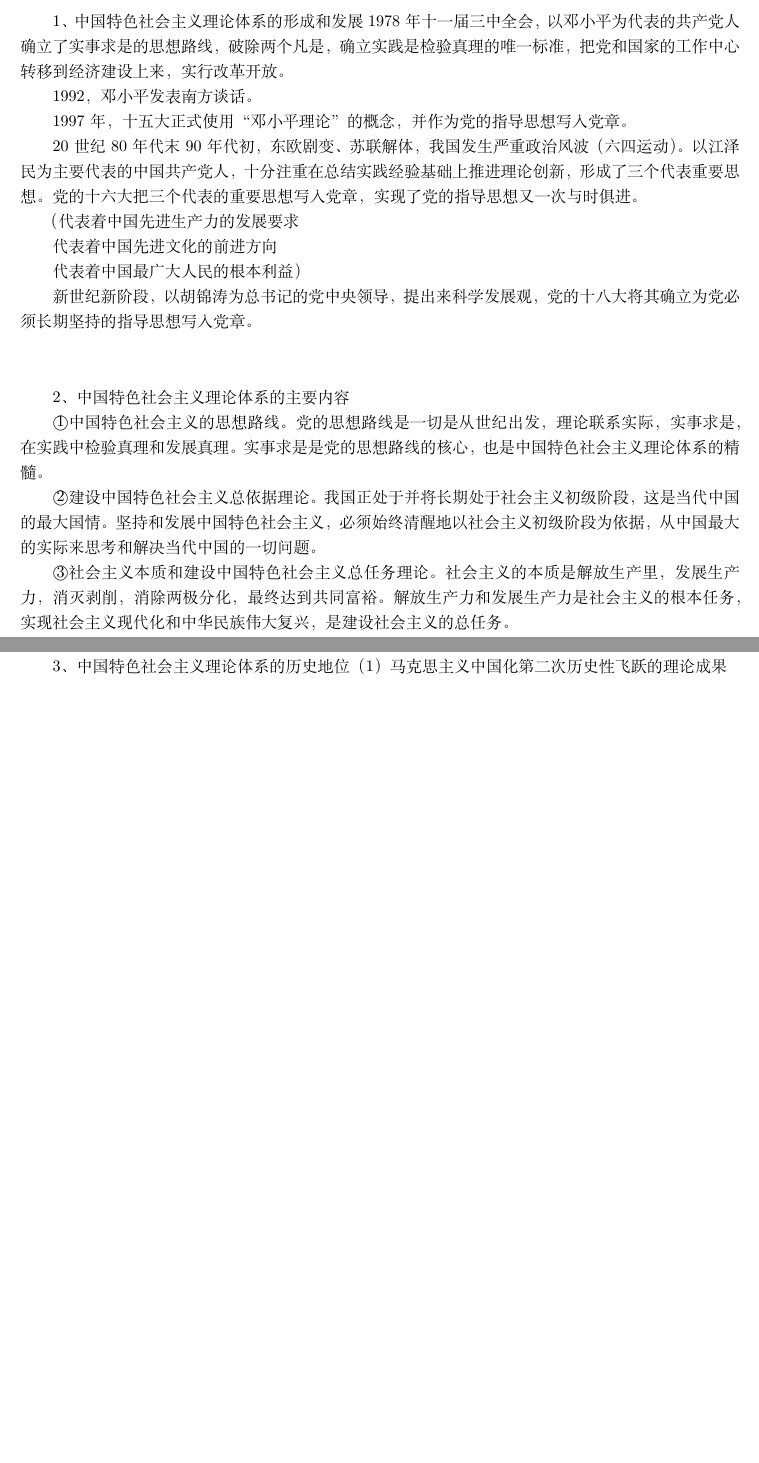
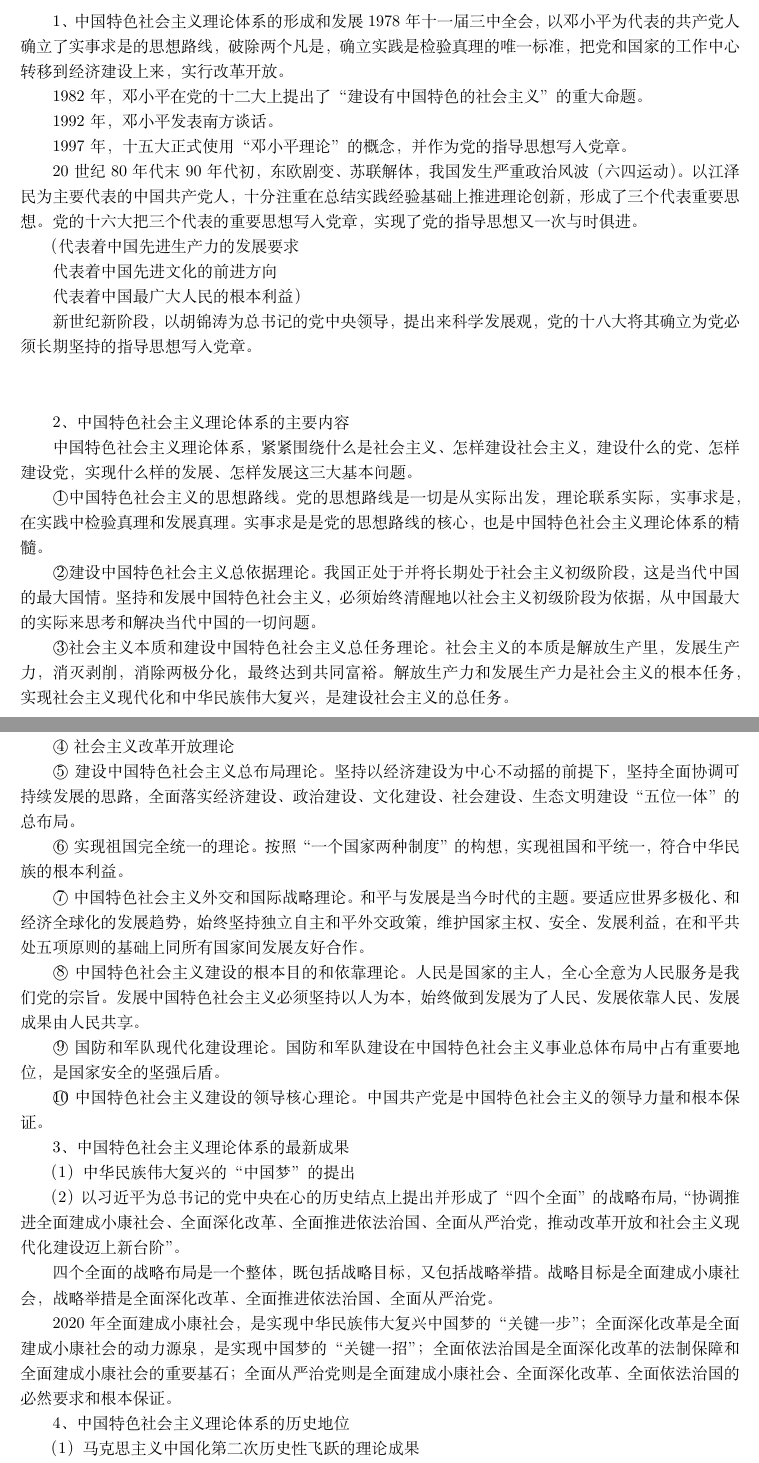
Before and after one commit to yanshuicc/yscc-latex-document, a LaTeX document (politics2016.tex): two parts of pages 22 and 23 of 58, joined at a grey line, cut so that both start at the same text, the shorter picture padded with empty space. Compiled offline with XeLaTeX.

Commit message:
2015-10-10

```diff
--- a/politics2016.tex
+++ b/politics2016.tex
@@ -766,7 +768,9 @@
 1、中国特色社会主义理论体系的形成和发展
 1978年十一届三中全会，以邓小平为代表的共产党人确立了实事求是的思想路线，破除两个凡是，确立实践是检验真理的唯一标准，把党和国家的工作中心转移到经济建设上来，实行改革开放。
 
-1992，邓小平发表南方谈话。
+1982年，邓小平在党的十二大上提出了“建设有中国特色的社会主义”的重大命题。
+
+1992年，邓小平发表南方谈话。
 
 1997年，十五大正式使用“邓小平理论”的概念，并作为党的指导思想写入党章。
 
@@ -783,19 +787,45 @@
 
 2、中国特色社会主义理论体系的主要内容
 
-\textcircled{1}中国特色社会主义的思想路线。党的思想路线是一切是从世纪出发，理论联系实际，实事求是，在实践中检验真理和发展真理。实事求是是党的思想路线的核心，也是中国特色社会主义理论体系的精髓。
+中国特色社会主义理论体系，紧紧围绕什么是社会主义、怎样建设社会主义，建设什么的党、怎样建设党，实现什么样的发展、怎样发展这三大基本问题。
+
+\textcircled{1}中国特色社会主义的思想路线。党的思想路线是一切是从实际出发，理论联系实际，实事求是，在实践中检验真理和发展真理。实事求是是党的思想路线的核心，也是中国特色社会主义理论体系的精髓。
 
 \textcircled{2}建设中国特色社会主义总依据理论。我国正处于并将长期处于社会主义初级阶段，这是当代中国的最大国情。坚持和发展中国特色社会主义，必须始终清醒地以社会主义初级阶段为依据，从中国最大的实际来思考和解决当代中国的一切问题。
 
 \textcircled{3}社会主义本质和建设中国特色社会主义总任务理论。社会主义的本质是解放生产里，发展生产力，消灭剥削，消除两极分化，最终达到共同富裕。解放生产力和发展生产力是社会主义的根本任务，实现社会主义现代化和中华民族伟大复兴，是建设社会主义的总任务。
 
 \textcircled{4}
+社会主义改革开放理论
+
 \textcircled{5}
+建设中国特色社会主义总布局理论。坚持以经济建设为中心不动摇的前提下，坚持全面协调可持续发展的思路，全面落实经济建设、政治建设、文化建设、社会建设、生态文明建设“五位一体”的总布局。
+
 \textcircled{6}
+实现祖国完全统一的理论。按照“一个国家两种制度”的构想，实现祖国和平统一，符合中华民族的根本利益。
+
 \textcircled{7}
+中国特色社会主义外交和国际战略理论。和平与发展是当今时代的主题。要适应世界多极化、和经济全球化的发展趋势，始终坚持独立自主和平外交政策，维护国家主权、安全、发展利益，在和平共处五项原则的基础上同所有国家间发展友好合作。
+
 \textcircled{8}
+中国特色社会主义建设的根本目的和依靠理论。人民是国家的主人，全心全意为人民服务是我们党的宗旨。发展中国特色社会主义必须坚持以人为本，始终做到发展为了人民、发展依靠人民、发展成果由人民共享。
+
 \textcircled{9}
+国防和军队现代化建设理论。国防和军队建设在中国特色社会主义事业总体布局中占有重要地位，是国家安全的坚强后盾。
+
 \textcircled{10}
-\\\\
-
-3、中国特色社会主义理论体系的历史地位
+中国特色社会主义建设的领导核心理论。中国共产党是中国特色社会主义的领导力量和根本保证。
+
+\\\\
+
+3、中国特色社会主义理论体系的最新成果
+
+（1）中华民族伟大复兴的“中国梦”的提出
+
+（2）以习近平为总书记的党中央在心的历史结点上提出并形成了“四个全面”的战略布局,“协调推进全面建成小康社会、全面深化改革、全面推进依法治国、全面从严治党，推动改革开放和社会主义现代化建设迈上新台阶”。
+
+四个全面的战略布局是一个整体，既包括战略目标，又包括战略举措。战略目标是全面建成小康社会，战略举措是全面深化改革、全面推进依法治国、全面从严治党。
+
+2020年全面建成小康社会，是实现中华民族伟大复兴中国梦的“关键一步”；全面深化改革是全面建成小康社会的动力源泉，是实现中国梦的“关键一招”；全面依法治国是全面深化改革的法制保障和全面建成小康社会的重要基石；全面从严治党则是全面建成小康社会、全面深化改革、全面依法治国的必然要求和根本保证。
+
+4、中国特色社会主义理论体系的历史地位
```
Also changed, not shown: lyc.tex (+31 -0 lines), math-outline.txt (+10 -2 lines), math.tex (+1 -1 lines), politics2016.tex (14 more changed lines).
